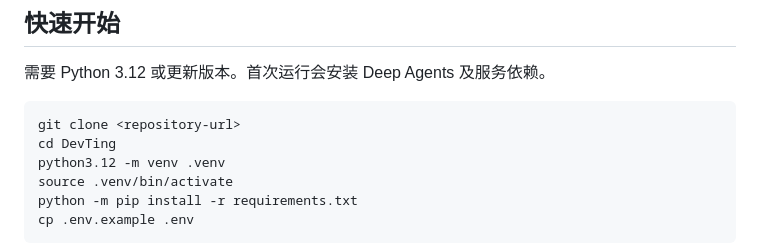
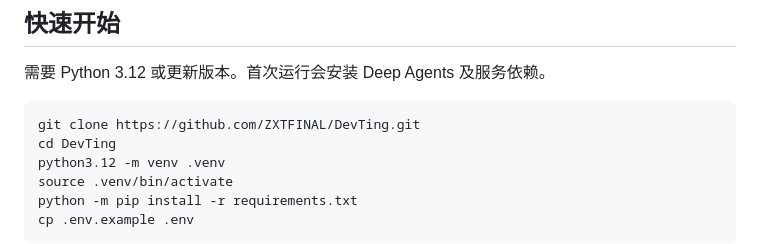
Before and after one commit to ZXTFINAL/DevTing, a Markdown page: README.md, the part around the change. Drawn GitHub-style.

Commit message:
Fix README clone instructions

````diff
--- a/README.md
+++ b/README.md
@@ -23,7 +23,7 @@
 需要 Python 3.12 或更新版本。首次运行会安装 Deep Agents 及服务依赖。
 
 ```sh
-git clone <repository-url>
+git clone https://github.com/ZXTFINAL/DevTing.git
 cd DevTing
 python3.12 -m venv .venv
 source .venv/bin/activate
````
